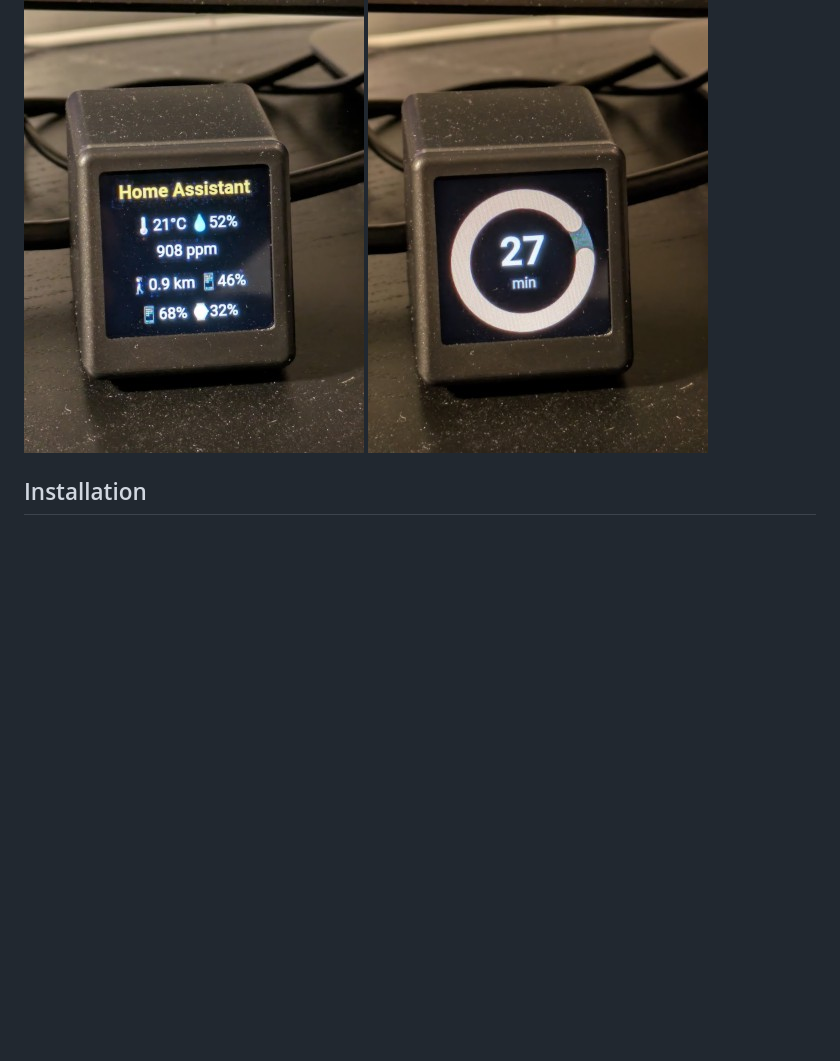
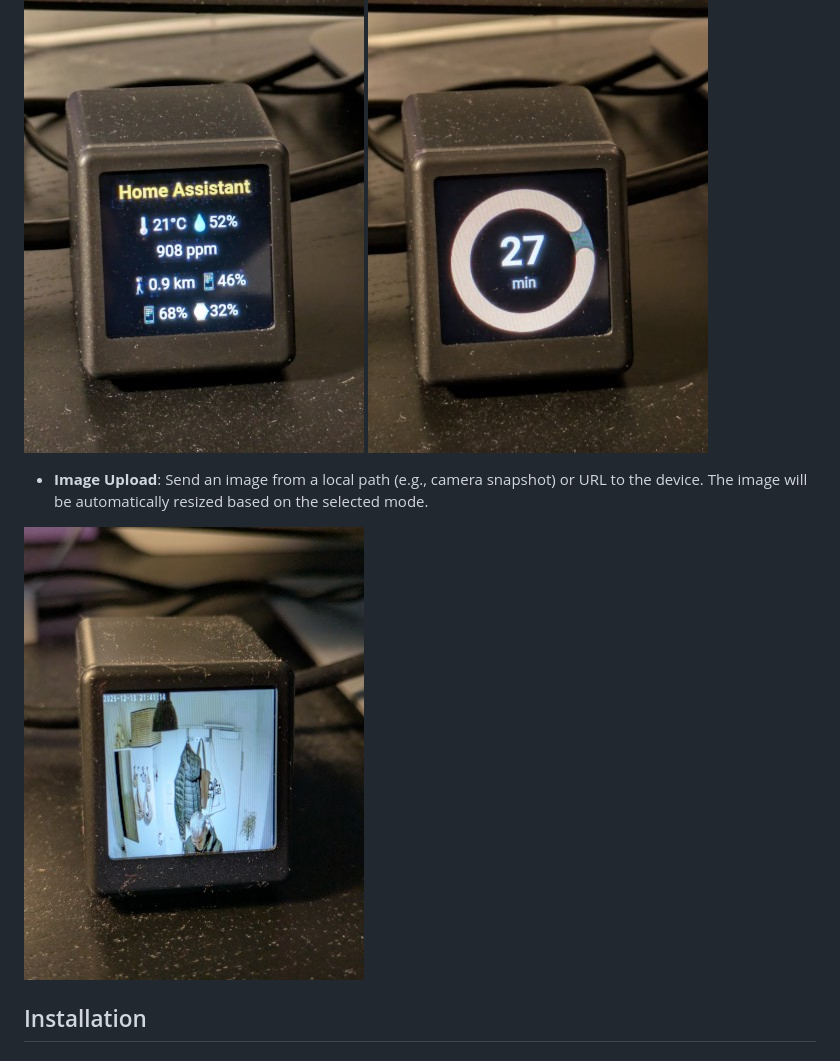
Before and after one commit to aydarik/hass-geekmagic, a Markdown page: README.md, the part around the change. GitHub-like rendering; pictures changed too: images/photo_image.jpg (added); blank space fills up the shorter version.

Commit message:
adjusts readme

```diff
--- a/README.md
+++ b/README.md
@@ -17,6 +17,10 @@ This custom component enables integration with the **Geek Magic** smart display
 - **HTML Rendering & Upload**: Send text or raw HTML to the device, which is rendered to an image and uploaded automatically.
 
 ![Home stats](images/photo_home_stats.jpg) ![Pomodoro](images/photo_pomodoro.jpg)
+
+- **Image Upload**: Send an image from a local path (e.g., camera snapshot) or URL to the device. The image will be automatically resized based on the selected mode.
+
+![Home stats](images/photo_image.jpg)
 
 ## Installation
 
```
